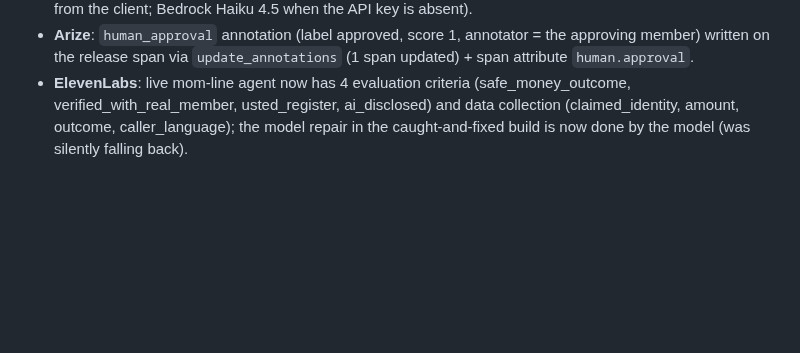
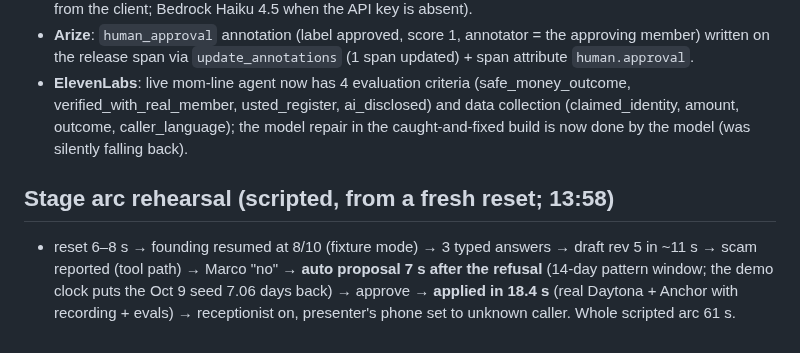
Before and after one commit to richelgomez99/village, a Markdown page: RESULTS.md, the part around the change. Rendered like a GitHub page; blank space fills up the shorter version.

Commit message:
RESULTS: rehearsal timings
Co-Authored-By: Claude Fable 5.1 <noreply@anthropic.com>
Claude-Session: https://claude.ai/code/session_01J11Py3S7ZNLQiC9ZvkDdzT

```diff
--- a/RESULTS.md
+++ b/RESULTS.md
@@ -89,3 +89,6 @@
 - **Model chip**: evals stage "evals passed · Anthropic · claude-haiku-5-5 · 2686 ms TTFT" (provider/model read from the client; Bedrock Haiku 4.5 when the API key is absent).
 - **Arize**: `human_approval` annotation (label approved, score 1, annotator = the approving member) written on the release span via `update_annotations` (1 span updated) + span attribute `human.approval`.
 - **ElevenLabs**: live mom-line agent now has 4 evaluation criteria (safe_money_outcome, verified_with_real_member, usted_register, ai_disclosed) and data collection (claimed_identity, amount, outcome, caller_language); the model repair in the caught-and-fixed build is now done by the model (was silently falling back).
+
+## Stage arc rehearsal (scripted, from a fresh reset; 13:58)
+- reset 6–8 s → founding resumed at 8/10 (fixture mode) → 3 typed answers → draft rev 5 in ~11 s → scam reported (tool path) → Marco "no" → **auto proposal 7 s after the refusal** (14-day pattern window; the demo clock puts the Oct 9 seed 7.06 days back) → approve → **applied in 18.4 s** (real Daytona + Anchor with recording + evals) → receptionist on, presenter's phone set to unknown caller. Whole scripted arc 61 s.
```
